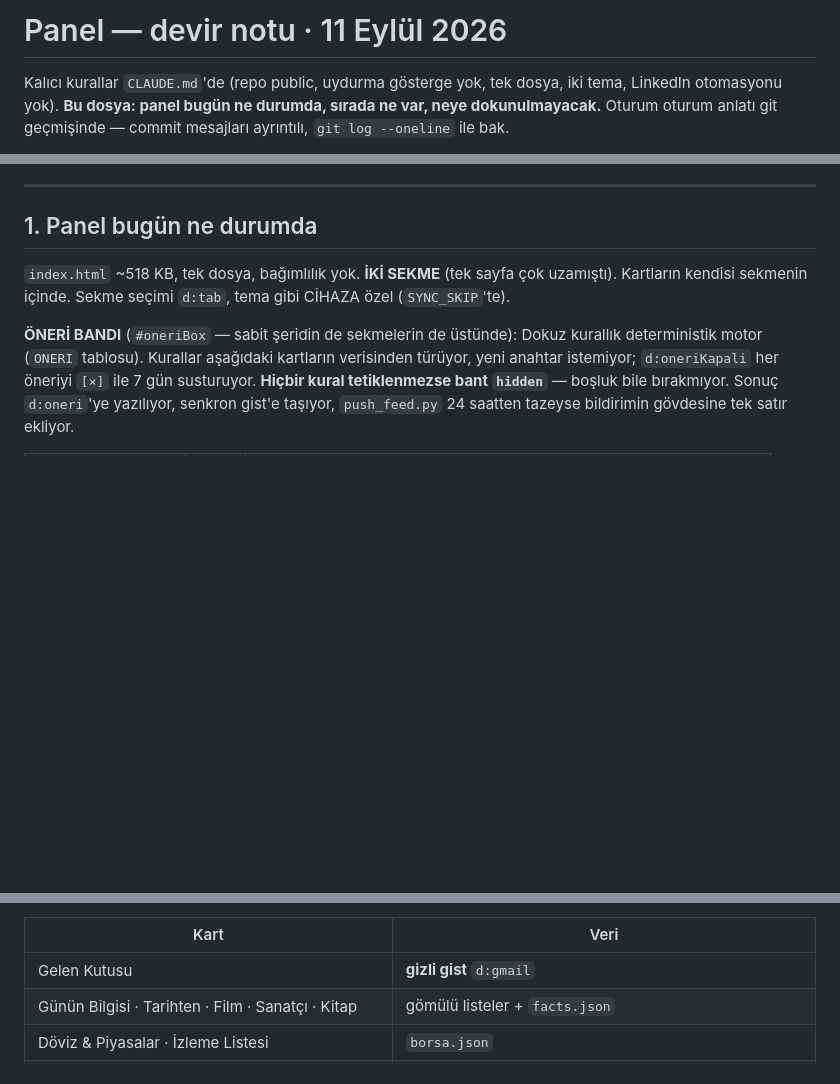
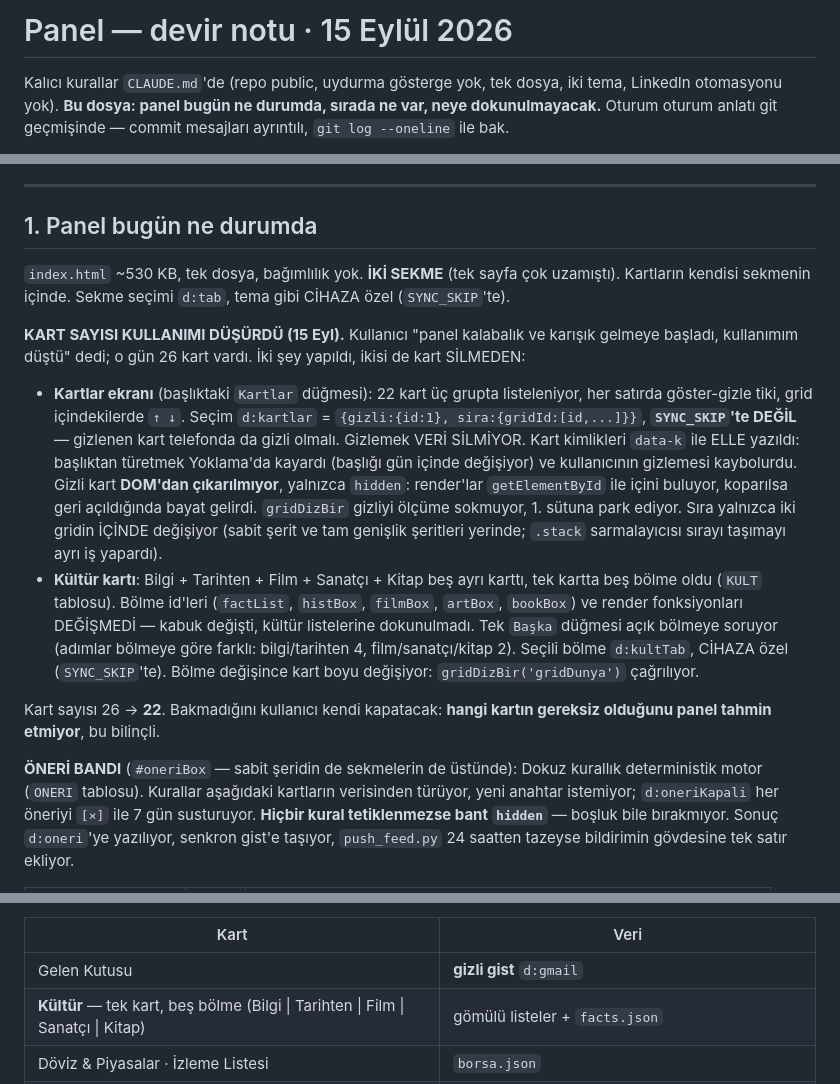
Before and after one commit to dogukandurukan/panel, a Markdown page: DEVAM.md, 3 parts joined by grey strips. Drawn GitHub-style; blank space fills up the shorter version.

Commit message:
DEVAM.md: 15 Eylül durumu — kartlar ekranı ve kültür kartı
Bir önceki commit'in (4d65306) mesajı "DEVAM.md güncellendi" diyordu ama
dosya o commit'e girmemişti: notu yazan betik son adımda hata verip hiçbir
şey yazmadan çıkmıştı, index.html tek başına commit'lendi. Not burada.

İçerik: kart sayısının kullanımı düşürmesi ve iki çözüm (kartlar ekranı,
kültür kartı), d:kartlar / d:kultTab anahtarları, gizli kartın DOM'da
kalmasının sebebi, kart kimliklerinin neden elle yazıldığı, sıranın neden
yalnızca gridlerin içinde değiştiği. Kart tablosunda beş kültür satırı tek
satır oldu; oturum geçmişine 15 Eylül eklendi.

Co-Authored-By: Claude Opus 5 <noreply@anthropic.com>

```diff
--- a/DEVAM.md
+++ b/DEVAM.md
@@ -1,4 +1,4 @@
-# Panel — devir notu · 11 Eylül 2026
+# Panel — devir notu · 15 Eylül 2026
 
 Kalıcı kurallar `CLAUDE.md`'de (repo public, uydurma gösterge yok, tek dosya,
 iki tema, LinkedIn otomasyonu yok). **Bu dosya: panel bugün ne durumda, sırada
@@ -28,9 +28,35 @@ yasakladığı kişisel verinin en hassas türü ve git geçmişi kalıcı.
 
 ## 1. Panel bugün ne durumda
 
-`index.html` ~518 KB, tek dosya, bağımlılık yok. **İKİ SEKME** (tek sayfa çok
+`index.html` ~530 KB, tek dosya, bağımlılık yok. **İKİ SEKME** (tek sayfa çok
 uzamıştı). Kartların kendisi sekmenin içinde. Sekme seçimi `d:tab`, tema gibi
 CİHAZA özel (`SYNC_SKIP`'te).
+
+**KART SAYISI KULLANIMI DÜŞÜRDÜ (15 Eyl).** Kullanıcı "panel kalabalık ve
+karışık gelmeye başladı, kullanımım düştü" dedi; o gün 26 kart vardı. İki şey
+yapıldı, ikisi de kart SİLMEDEN:
+
+- **Kartlar ekranı** (başlıktaki `Kartlar` düğmesi): 22 kart üç grupta
+  listeleniyor, her satırda göster-gizle tiki, grid içindekilerde `↑ ↓`.
+  Seçim `d:kartlar` = `{gizli:{id:1}, sira:{gridId:[id,...]}}`, **`SYNC_SKIP`'te
+  DEĞİL** — gizlenen kart telefonda da gizli olmalı. Gizlemek VERİ SİLMİYOR.
+  Kart kimlikleri `data-k` ile ELLE yazıldı: başlıktan türetmek Yoklama'da
+  kayardı (başlığı gün içinde değişiyor) ve kullanıcının gizlemesi kaybolurdu.
+  Gizli kart **DOM'dan çıkarılmıyor**, yalnızca `hidden`: render'lar
+  `getElementById` ile içini buluyor, koparılsa geri açıldığında bayat
+  gelirdi. `gridDizBir` gizliyi ölçüme sokmuyor, 1. sütuna park ediyor.
+  Sıra yalnızca iki gridin İÇİNDE değişiyor (sabit şerit ve tam genişlik
+  şeritleri yerinde; `.stack` sarmalayıcısı sırayı taşımayı ayrı iş yapardı).
+- **Kültür kartı**: Bilgi + Tarihten + Film + Sanatçı + Kitap beş ayrı karttı,
+  tek kartta beş bölme oldu (`KULT` tablosu). Bölme id'leri (`factList`,
+  `histBox`, `filmBox`, `artBox`, `bookBox`) ve render fonksiyonları
+  DEĞİŞMEDİ — kabuk değişti, kültür listelerine dokunulmadı. Tek `Başka`
+  düğmesi açık bölmeye soruyor (adımlar bölmeye göre farklı: bilgi/tarihten 4,
+  film/sanatçı/kitap 2). Seçili bölme `d:kultTab`, CİHAZA özel (`SYNC_SKIP`'te).
+  Bölme değişince kart boyu değişiyor: `gridDizBir('gridDunya')` çağrılıyor.
+
+Kart sayısı 26 → **22**. Bakmadığını kullanıcı kendi kapatacak: **hangi kartın
+gereksiz olduğunu panel tahmin etmiyor**, bu bilinçli.
 
 **ÖNERİ BANDI** (`#oneriBox` — sabit şeridin de sekmelerin de üstünde):
 Dokuz kurallık deterministik motor (`ONERI` tablosu). Kurallar aşağıdaki
@@ -99,7 +125,7 @@ Yoklama **iki durumlu**: dilim sürüyorsa "Şu An Ne Yapıyorsun?", bittiyse
 | Kart | Veri |
 |---|---|
 | Gelen Kutusu | **gizli gist** `d:gmail` |
-| Günün Bilgisi · Tarihten · Film · Sanatçı · Kitap | gömülü listeler + `facts.json` |
+| **Kültür** — tek kart, beş bölme (Bilgi \| Tarihten \| Film \| Sanatçı \| Kitap) | gömülü listeler + `facts.json` |
 | Döviz & Piyasalar · İzleme Listesi | `borsa.json` |
 | Bugün Ne Oluyor (Dünya \| Türkiye \| Piyasa) — şerit | `borsa.json`, başlıklar **linkli** |
 | Almanca (kelime \| quiz \| gramer) — şerit | gömülü havuz + `d:dequiz`, `d:deWrong` |
```
Also changed, not shown: other parts of DEVAM.md (+1 -0 lines).
